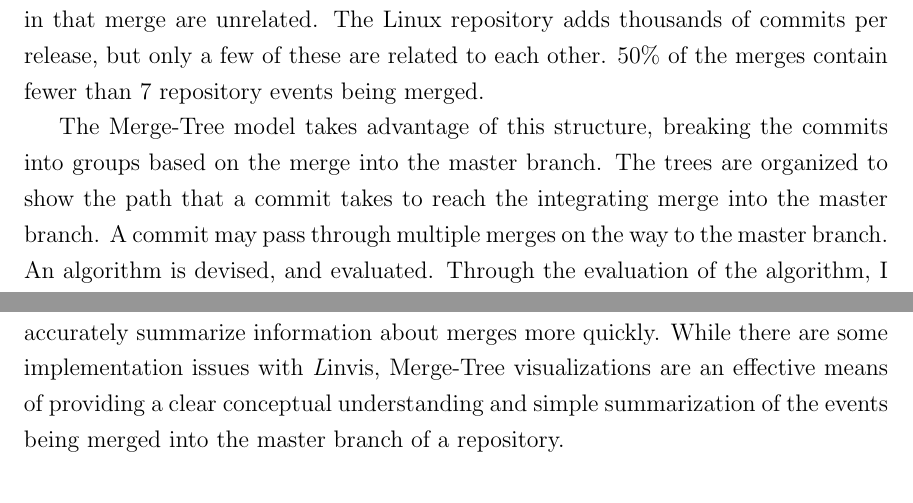
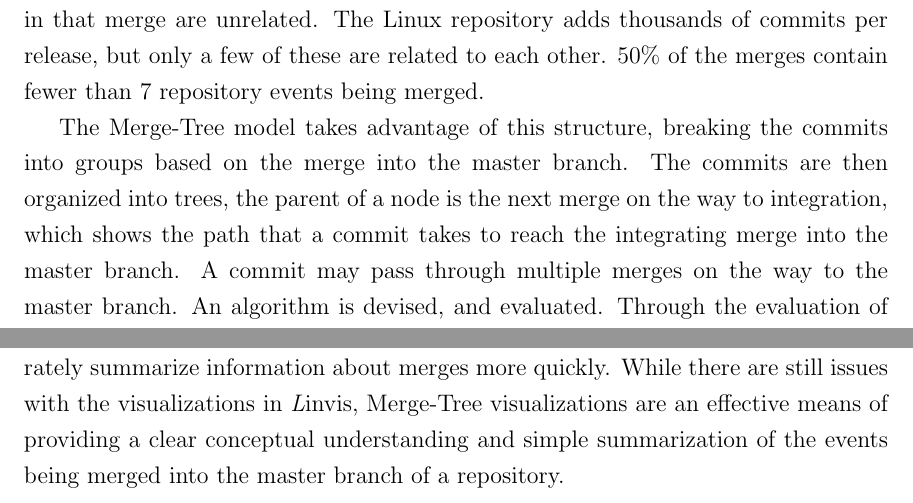
Before and after one commit to etcwilde/Thesis, a LaTeX thesis (thesis/thesis.tex, which reads thesis/chapters/Conclusion.tex): two parts of pages 9 and 11 of 14, joined at a grey line, cut so that both start at the same text. Compiled offline with pdfLaTeX.

Commit message:
Cleanup in conclusion

```diff
--- a/thesis/chapters/Conclusion.tex
+++ b/thesis/chapters/Conclusion.tex
@@ -25,8 +24,9 @@ release, but only a few of these are related to each other. 50\% of the
 merges contain fewer than 7 repository events being merged.
 
 The \mt{} model takes advantage of this structure, breaking the commits
-into groups based on the merge into the master branch. The trees are
-organized to show the path that a commit takes to reach the integrating
-merge into the master branch. A commit may pass through multiple merges
-on the way to the master branch. An algorithm is devised, and evaluated.
-Through the evaluation of the algorithm, I found some interesting events
+into groups based on the merge into the master branch. The commits are
+then organized into trees, the parent of a node is the next merge on the
+way to integration, which shows the path that a commit takes to reach
+the integrating merge into the master branch.  A commit may pass through
+multiple merges on the way to the master branch. An algorithm is
+devised, and evaluated. Through the evaluation of the algorithm, I found
@@ -76,7 +76,7 @@ and summarized in a more effective way. Participants in our study found
 visualizations of the \mt{} to be more enjoyable for summarization tasks
 than the visualizations of the DAG. The visualizations of the \mt{}
 model help users to more accurately summarize information about merges
-more quickly. While there are some implementation issues with \tool{},
-\mt{} visualizations are an effective means of providing a clear
-conceptual understanding and simple summarization of the events being
-merged into the master branch of a repository.
+more quickly. While there are still issues with the visualizations in
+\tool{}, \mt{} visualizations are an effective means of providing a
+clear conceptual understanding and simple summarization of the events
+being merged into the master branch of a repository.
```
Also changed, not shown: thesis/chapters/Conclusion.tex (13 more changed lines).
